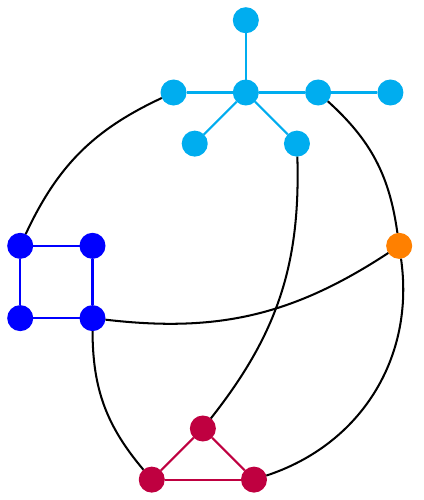
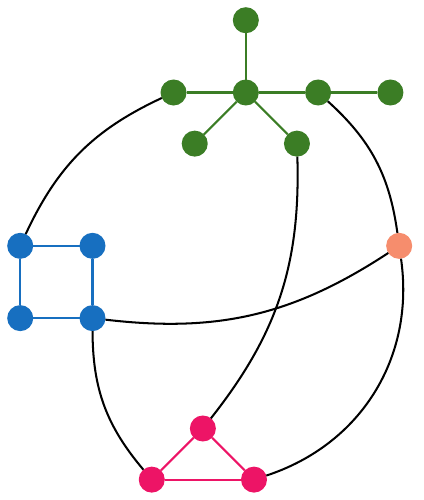
Before and after one commit to metury/notes, a LaTeX figure (kg/res/tree.tex): the whole page. Compiled offline with pdfLaTeX.

Commit message:
udpated kg res

```diff
--- a/kg/res/tree.tex
+++ b/kg/res/tree.tex
@@ -1,35 +1,39 @@
-\documentclass[tikz, border=1mm]{standalone}
+\documentclass[border=1mm]{standalone}
 
+\input{../themes}
+
+\usepackage[dvipsnames]{xcolor}
+\usepackage{tikz}
 \usetikzlibrary{positioning}
 
 \begin{document}
 	\begin{tikzpicture}[node distance={10mm}, thick, main/.style = {draw, circle, fill}]
-		\node[main] (1) [color=cyan] {};
-		\node[main] (2) [above of=1] [color=cyan] {};
-		\node[main] (3) [below left of=1] [color=cyan] {};
-		\node[main] (4) [below right of=1] [color=cyan] {};
-		\node[main] (5) [left of=1] [color=cyan] {};
-		\node[main] (6) [right of=1] [color=cyan] {};
-		\node[main] (7) [right of=6] [color=cyan] {};
-		\node[main] (8) [below right of=6] [below right of=4] [color=orange] {};
-		\node[main] (9) [below left of=5] [below left of=3] [color=blue] {};
-		\node[main] (10) [left of=9] [color=blue] {};
-		\node[main] (11) [below of=10] [color=blue] {};
-		\node[main] (12) [below of=9] [color=blue] {};
-		\node[main] (13) [below right = 1.8cm of 12] [color=purple] {};
-		\node[main] (14) [below left of=13] [color=purple] {};
-		\node[main] (15) [below right of=13] [color=purple] {};
-		\path[color=blue] (9) edge (10)
+		\node[main] (1) [color=mygreen] {};
+		\node[main] (2) [above of=1] [color=mygreen] {};
+		\node[main] (3) [below left of=1] [color=mygreen] {};
+		\node[main] (4) [below right of=1] [color=mygreen] {};
+		\node[main] (5) [left of=1] [color=mygreen] {};
+		\node[main] (6) [right of=1] [color=mygreen] {};
+		\node[main] (7) [right of=6] [color=mygreen] {};
+		\node[main] (8) [below right of=6] [below right of=4] [color=myorange] {};
+		\node[main] (9) [below left of=5] [below left of=3] [color=myblue] {};
+		\node[main] (10) [left of=9] [color=myblue] {};
+		\node[main] (11) [below of=10] [color=myblue] {};
+		\node[main] (12) [below of=9] [color=myblue] {};
+		\node[main] (13) [below right = 1.8cm of 12] [color=myred] {};
+		\node[main] (14) [below left of=13] [color=myred] {};
+		\node[main] (15) [below right of=13] [color=myred] {};
+		\path[color=myblue] (9) edge (10)
 			(9) edge (12)
 			(10) edge (11)
 			(11) edge (12);
-		\path[color=cyan] (1) edge (2)
+		\path[color=mygreen] (1) edge (2)
 			(1) edge (3)
 			(1) edge (4)
 			(1) edge (5)
 			(1) edge (6)
 			(6) edge (7);
-		\path[color=purple] (13) edge (14)
+		\path[color=myred] (13) edge (14)
 			(13) edge (15)
 			(14) edge (15);
 		\path (8) edge [bend left = 40] (15)
```
